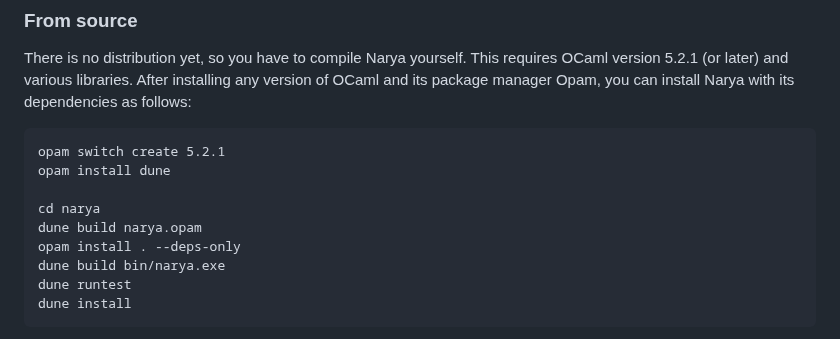
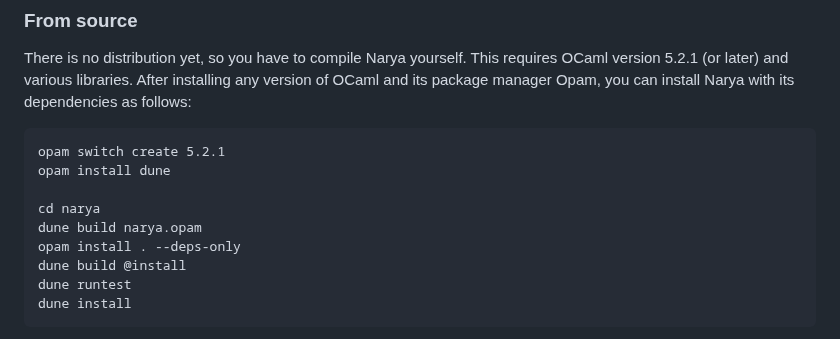
Before and after one commit to mikeshulman/narya, a Markdown page: README.md, the part around the change. GitHub-like rendering.

Commit message:
need to "dune build @install" before "dune install"

````diff
--- a/README.md
+++ b/README.md
@@ -18,7 +18,7 @@ opam install dune
 cd narya
 dune build narya.opam
 opam install . --deps-only
-dune build bin/narya.exe
+dune build @install
 dune runtest
 dune install
 ```
````
